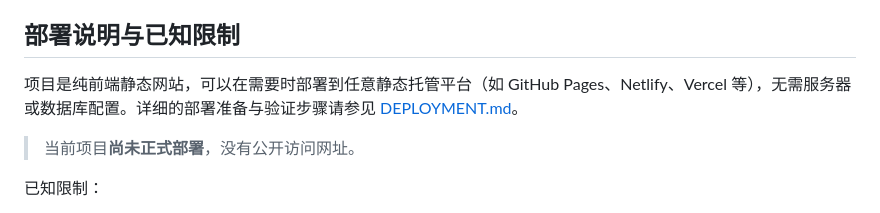
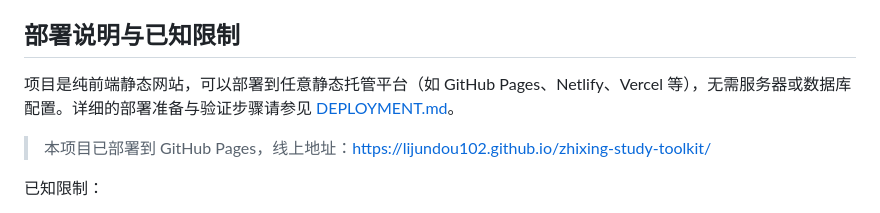
Before and after one commit to lijundou102/zhixing-study-toolkit, a Markdown page: README.md, the part around one of its changes. Rendered like a GitHub page.

Commit message:
docs: 补充线上访问地址

```diff
--- a/README.md
+++ b/README.md
@@ -141,9 +143,9 @@ macOS 步骤：
 
 ## 部署说明与已知限制
 
-项目是纯前端静态网站，可以在需要时部署到任意静态托管平台（如 GitHub Pages、Netlify、Vercel 等），无需服务器或数据库配置。详细的部署准备与验证步骤请参见 [DEPLOYMENT.md](DEPLOYMENT.md)。
+项目是纯前端静态网站，可以部署到任意静态托管平台（如 GitHub Pages、Netlify、Vercel 等），无需服务器或数据库配置。详细的部署准备与验证步骤请参见 [DEPLOYMENT.md](DEPLOYMENT.md)。
 
-> 当前项目**尚未正式部署**，没有公开访问网址。
+> 本项目已部署到 GitHub Pages，线上地址：<https://lijundou102.github.io/zhixing-study-toolkit/>
 
 已知限制：
 
```
Also changed, not shown: other parts of README.md (+2 -0 lines).
